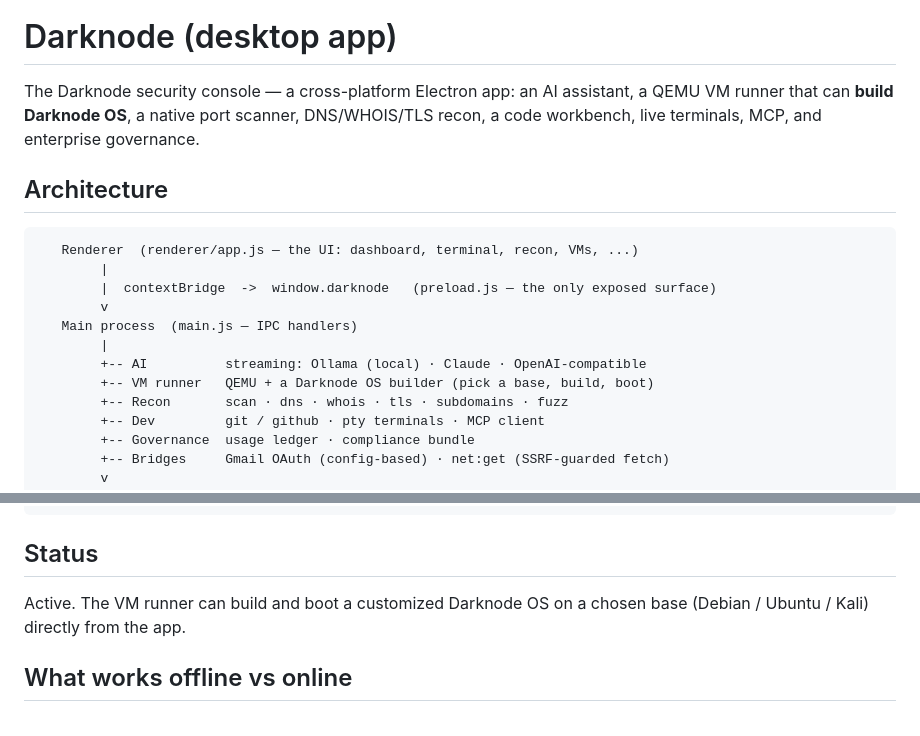
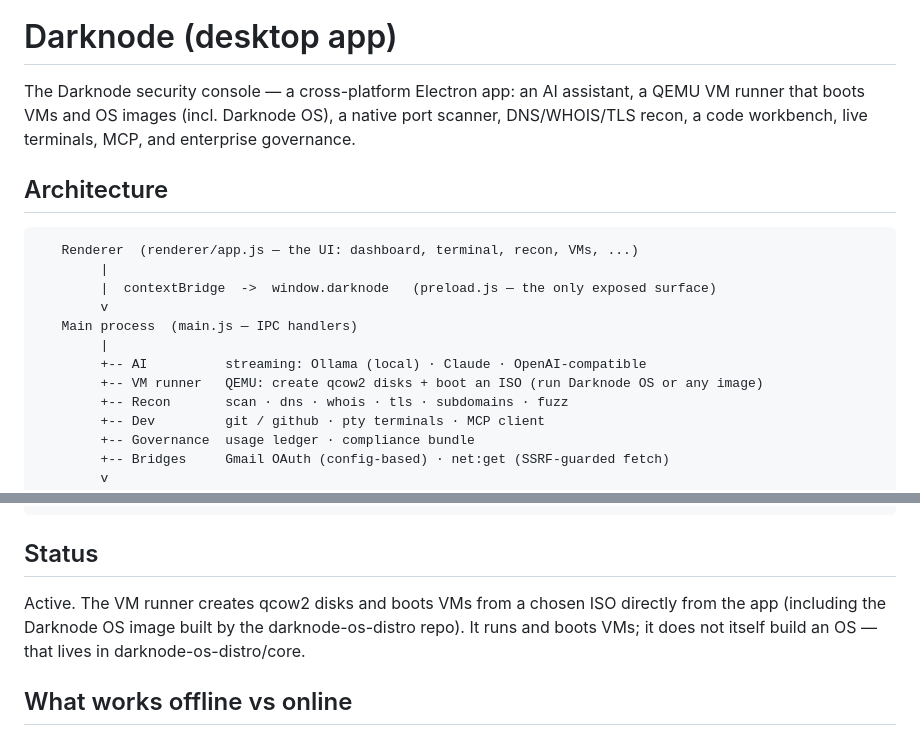
Before and after one commit to Darknode-Official/darknode-app, a Markdown page: README.md, 2 parts joined by grey strips. GitHub-like rendering.

Commit message:
README: correct VM-runner OS-build overclaim
The vm:* handlers create a qcow2 disk and boot a user-supplied ISO (main.js vm:create/
vm:start) — they do not build an OS. Reword the README so it says the runner boots VMs
and OS images (including the Darknode OS image built by darknode-os-distro), not that it
builds Darknode OS. Removes a shipped-copy no-simulations overclaim.

```diff
--- a/README.md
+++ b/README.md
@@ -5,7 +5,7 @@
 # Darknode (desktop app)
 
 The Darknode security console — a cross-platform Electron app: an AI assistant, a
-QEMU VM runner that can **build Darknode OS**, a native port scanner, DNS/WHOIS/TLS
+QEMU VM runner that boots VMs and OS images (incl. Darknode OS), a native port scanner, DNS/WHOIS/TLS
 recon, a code workbench, live terminals, MCP, and enterprise governance.
 
 ## Architecture
@@ -18,7 +18,7 @@ recon, a code workbench, live terminals, MCP, and enterprise governance.
    Main process  (main.js — IPC handlers)
         |
         +-- AI          streaming: Ollama (local) · Claude · OpenAI-compatible
-        +-- VM runner   QEMU + a Darknode OS builder (pick a base, build, boot)
+        +-- VM runner   QEMU: create qcow2 disks + boot an ISO (run Darknode OS or any image)
         +-- Recon       scan · dns · whois · tls · subdomains · fuzz
         +-- Dev         git / github · pty terminals · MCP client
         +-- Governance  usage ledger · compliance bundle
@@ -67,8 +67,9 @@ npm test                       # run the unit/native-path/security test suite
 
 ## Status
 
-Active. The VM runner can build and boot a customized Darknode OS on a chosen base
-(Debian / Ubuntu / Kali) directly from the app.
+Active. The VM runner creates qcow2 disks and boots VMs from a chosen ISO directly
+from the app (including the Darknode OS image built by the darknode-os-distro repo).
+It runs and boots VMs; it does not itself build an OS — that lives in darknode-os-distro/core.
 
 ## What works offline vs online
 
```
